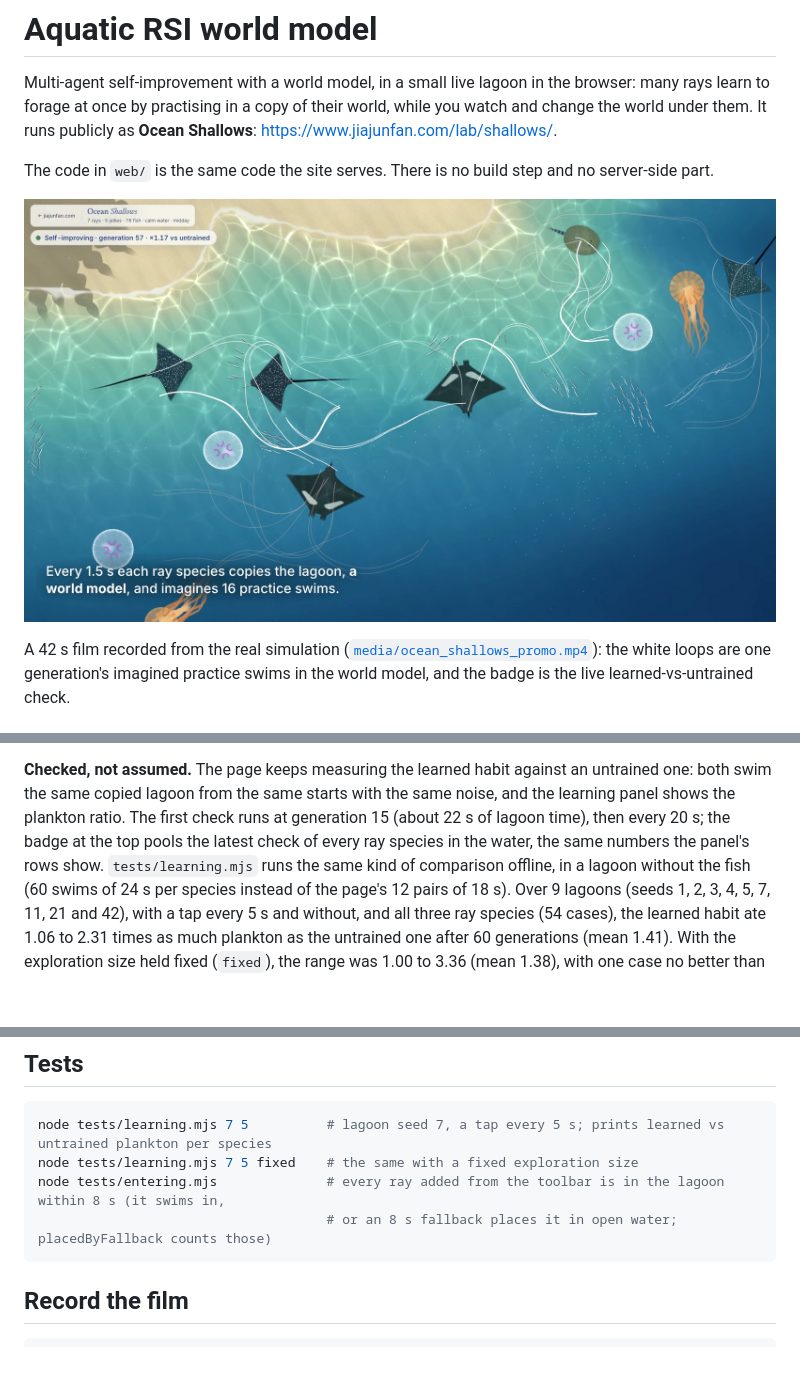
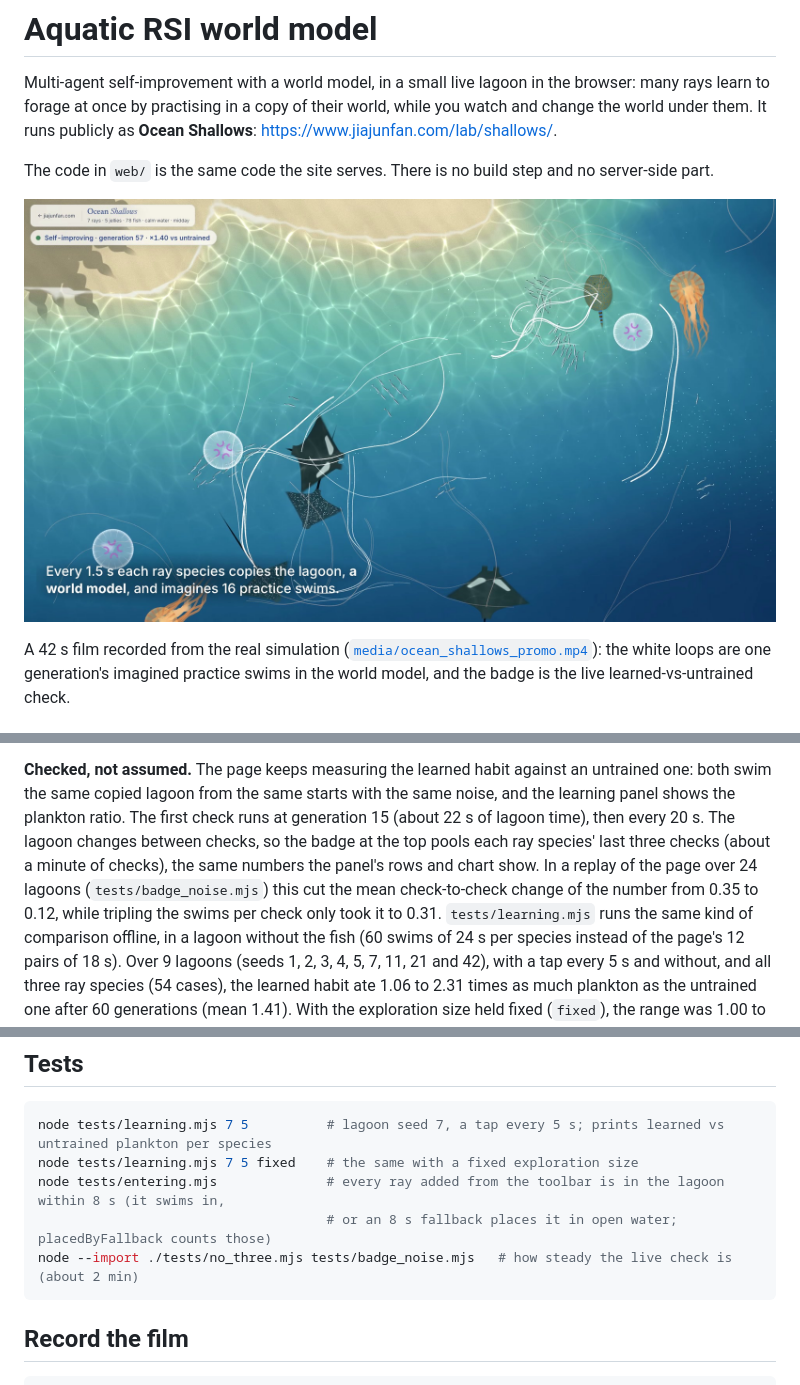
Before and after one commit to markerthu/Aquatic_RSI_world_model, a Markdown page: README.md, 3 parts joined by grey strips. Drawn GitHub-style; pictures changed too: media/poster.jpg; blank space fills up the shorter version.

Commit message:
Steadier badge (last three checks pooled), ratio-scale chart, honest when no rays; badge noise test; film re-recorded
Co-Authored-By: Claude Opus 5.5 <noreply@anthropic.com>

````diff
--- a/README.md
+++ b/README.md
@@ -55,8 +55,11 @@ pre-trained: every page load starts from zero.
 
 **Checked, not assumed.** The page keeps measuring the learned habit against an untrained one: both swim the
 same copied lagoon from the same starts with the same noise, and the learning panel shows the plankton ratio.
-The first check runs at generation 15 (about 22 s of lagoon time), then every 20 s; the badge at the top pools
-the latest check of every ray species in the water, the same numbers the panel's rows show.
+The first check runs at generation 15 (about 22 s of lagoon time), then every 20 s. The lagoon changes between
+checks, so the badge at the top pools each ray species' last three checks (about a minute of checks), the same
+numbers the panel's rows and chart show. In a replay of the page over 24 lagoons (`tests/badge_noise.mjs`) this cut
+the mean check-to-check change of the number from 0.35 to 0.12, while tripling the swims per check only took it to
+0.31.
 `tests/learning.mjs` runs the same kind of comparison offline, in a lagoon without the fish (60 swims of 24 s
 per species instead of the page's 12 pairs of 18 s). Over 9 lagoons (seeds 1, 2, 3, 4, 5, 7, 11, 21 and 42),
 with a tap every 5 s and without, and all three ray species (54 cases), the learned habit ate 1.06 to 2.31
@@ -90,6 +93,7 @@ node tests/learning.mjs 7 5          # lagoon seed 7, a tap every 5 s; prints le
 node tests/learning.mjs 7 5 fixed    # the same with a fixed exploration size
 node tests/entering.mjs              # every ray added from the toolbar is in the lagoon within 8 s (it swims in,
                                      # or an 8 s fallback places it in open water; placedByFallback counts those)
+node --import ./tests/no_three.mjs tests/badge_noise.mjs   # how steady the live check is (about 2 min)
 ```
 
 ## Record the film
````
Also changed, not shown: 8 other files.
